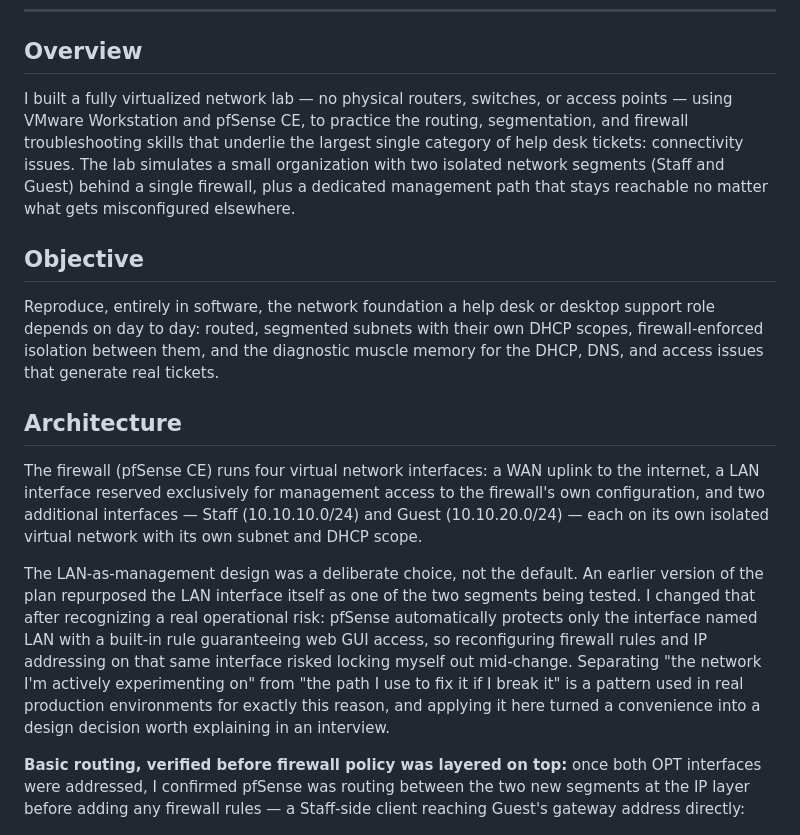
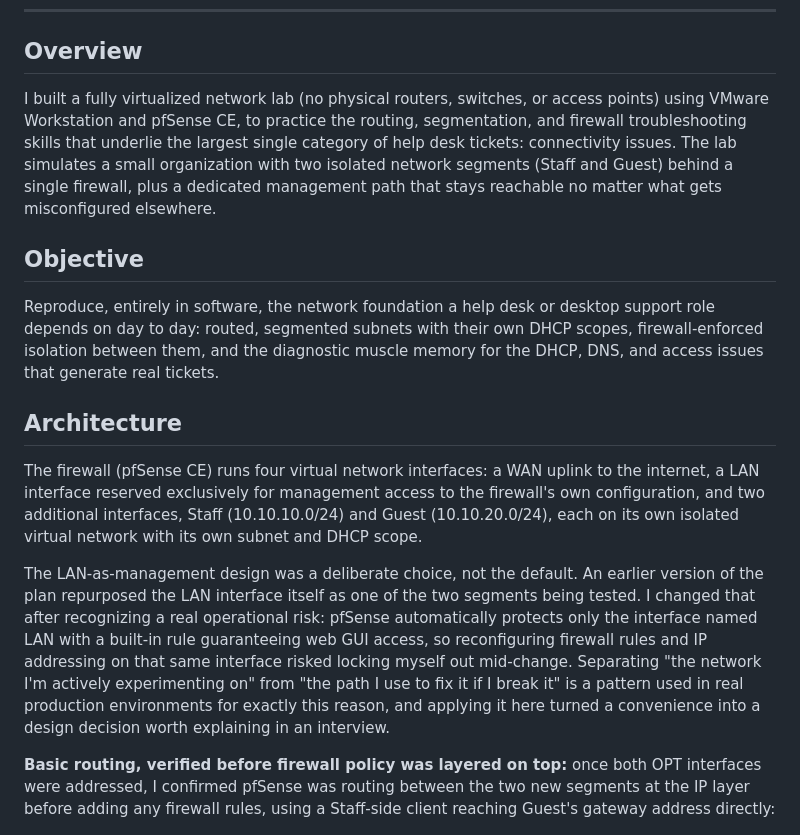
Before and after one commit to drumrokker/Olympus, a Markdown page: Help Desk Centered VM Lab.md, the part around one of its changes. Drawn GitHub-style.

```diff
--- a/Help Desk Centered VM Lab.md
+++ b/Help Desk Centered VM Lab.md
@@ -4,7 +4,7 @@
 
 ## Overview
 
-I built a fully virtualized network lab — no physical routers, switches, or access points — using VMware Workstation and pfSense CE, to practice the routing, segmentation, and firewall troubleshooting skills that underlie the largest single category of help desk tickets: connectivity issues. The lab simulates a small organization with two isolated network segments (Staff and Guest) behind a single firewall, plus a dedicated management path that stays reachable no matter what gets misconfigured elsewhere.
+I built a fully virtualized network lab (no physical routers, switches, or access points) using VMware Workstation and pfSense CE, to practice the routing, segmentation, and firewall troubleshooting skills that underlie the largest single category of help desk tickets: connectivity issues. The lab simulates a small organization with two isolated network segments (Staff and Guest) behind a single firewall, plus a dedicated management path that stays reachable no matter what gets misconfigured elsewhere.
 
 ## Objective
 
@@ -12,11 +12,11 @@ Reproduce, entirely in software, the network foundation a help desk or desktop s
 
 ## Architecture
 
-The firewall (pfSense CE) runs four virtual network interfaces: a WAN uplink to the internet, a LAN interface reserved exclusively for management access to the firewall's own configuration, and two additional interfaces — Staff (10.10.10.0/24) and Guest (10.10.20.0/24) — each on its own isolated virtual network with its own subnet and DHCP scope.
+The firewall (pfSense CE) runs four virtual network interfaces: a WAN uplink to the internet, a LAN interface reserved exclusively for management access to the firewall's own configuration, and two additional interfaces, Staff (10.10.10.0/24) and Guest (10.10.20.0/24), each on its own isolated virtual network with its own subnet and DHCP scope.
 
 The LAN-as-management design was a deliberate choice, not the default. An earlier version of the plan repurposed the LAN interface itself as one of the two segments being tested. I changed that after recognizing a real operational risk: pfSense automatically protects only the interface named LAN with a built-in rule guaranteeing web GUI access, so reconfiguring firewall rules and IP addressing on that same interface risked locking myself out mid-change. Separating "the network I'm actively experimenting on" from "the path I use to fix it if I break it" is a pattern used in real production environments for exactly this reason, and applying it here turned a convenience into a design decision worth explaining in an interview.
 
-**Basic routing, verified before firewall policy was layered on top:** once both OPT interfaces were addressed, I confirmed pfSense was routing between the two new segments at the IP layer before adding any firewall rules — a Staff-side client reaching Guest's gateway address directly:
+**Basic routing, verified before firewall policy was layered on top:** once both OPT interfaces were addressed, I confirmed pfSense was routing between the two new segments at the IP layer before adding any firewall rules, using a Staff-side client reaching Guest's gateway address directly:
 
 ![Cross-segment gateway ping](images/01-cross-segment-gateway-ping.png)
 
```
Also changed, not shown: other parts of Help Desk Centered VM Lab.md (+55 -13 lines).
